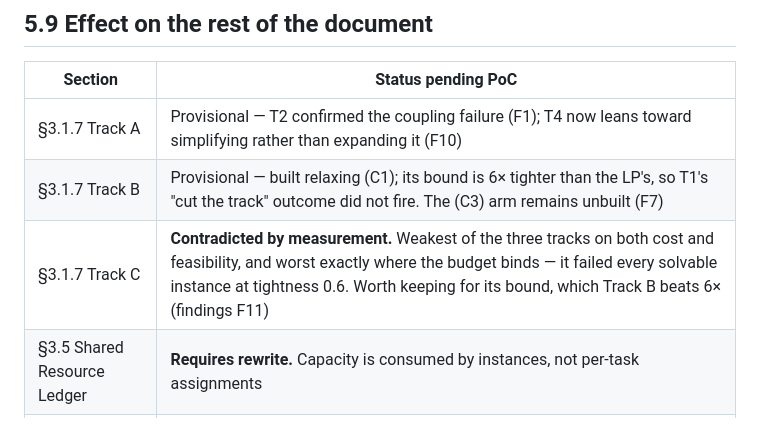
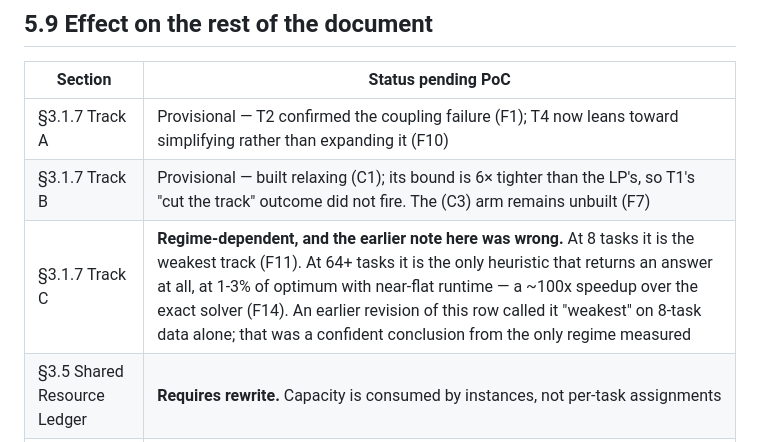
Before and after one commit to Arno125456/EnterpriseOrches, a Markdown page: docs/PoC_and_Validation_Plan.md, the part around the change. GitHub-like rendering.

```diff
--- a/docs/PoC_and_Validation_Plan.md
+++ b/docs/PoC_and_Validation_Plan.md
@@ -360,7 +360,7 @@ because the proposal's Ch.3 depends on the formulation existing.
 |---|---|
 | §3.1.7 Track A | Provisional — T2 confirmed the coupling failure (F1); T4 now leans toward simplifying rather than expanding it (F10) |
 | §3.1.7 Track B | Provisional — built relaxing (C1); its bound is 6× tighter than the LP's, so T1's "cut the track" outcome did not fire. The (C3) arm remains unbuilt (F7) |
-| §3.1.7 Track C | **Contradicted by measurement.** Weakest of the three tracks on both cost and feasibility, and worst exactly where the budget binds — it failed every solvable instance at tightness 0.6. Worth keeping for its bound, which Track B beats 6× (findings F11) |
+| §3.1.7 Track C | **Regime-dependent, and the earlier note here was wrong.** At 8 tasks it is the weakest track (F11). At 64+ tasks it is the only heuristic that returns an answer at all, at 1-3% of optimum with near-flat runtime — a ~100x speedup over the exact solver (F14). An earlier revision of this row called it "weakest" on 8-task data alone; that was a confident conclusion from the only regime measured |
 | §3.5 Shared Resource Ledger | **Requires rewrite.** Capacity is consumed by instances, not per-task assignments |
 | §4.1 Data Model | Requires `n[m]` instance variables; current model has none |
 | §4.2.1 Shared Decision Rule | Capacity filter does not apply as written; per-task consumption is not the constraint |
```
Also changed, not shown: docs/poc_findings.md (+74 -0 lines).
